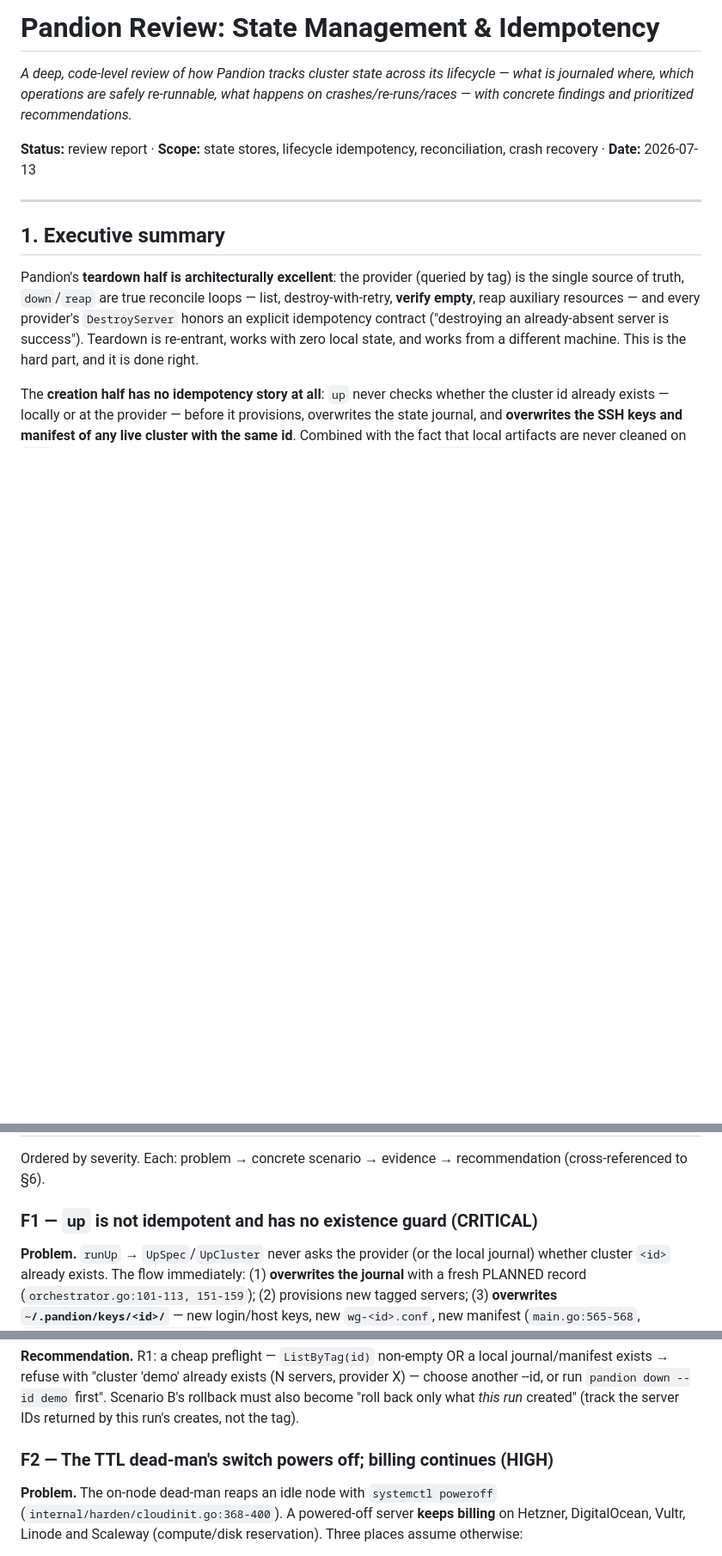
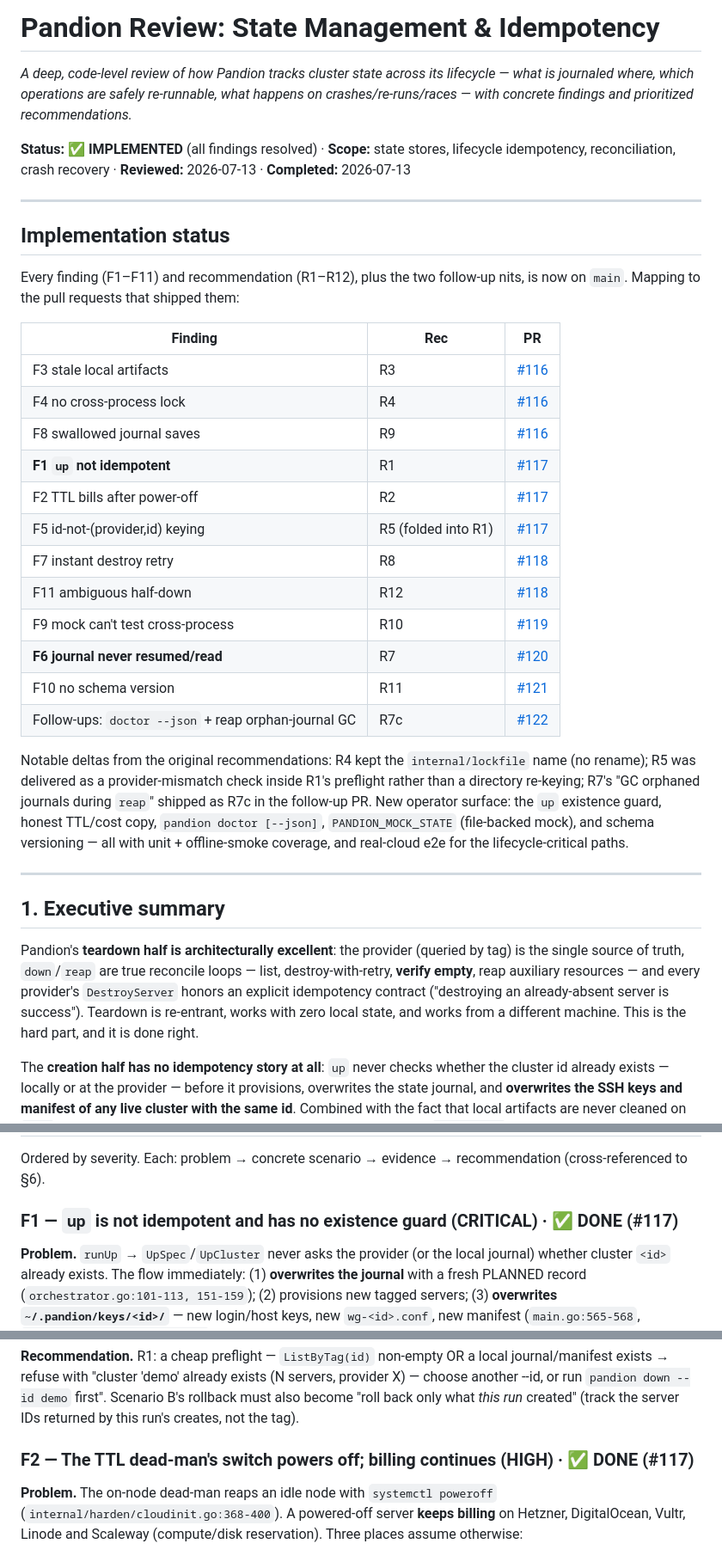
Before and after one commit to yedidiaSch/pandion, a Markdown page: docs/state-idempotency-review.md, 3 parts joined by grey strips. Shown at 86% size. GitHub-like rendering; blank space fills up the shorter version.

```diff
--- a/docs/state-idempotency-review.md
+++ b/docs/state-idempotency-review.md
@@ -5,8 +5,39 @@ lifecycle — what is journaled where, which operations are safely re-runnable,
 what happens on crashes/re-runs/races — with concrete findings and
 prioritized recommendations.*
 
-**Status:** review report · **Scope:** state stores, lifecycle idempotency,
-reconciliation, crash recovery · **Date:** 2026-07-13
+**Status:** ✅ **IMPLEMENTED** (all findings resolved) · **Scope:** state stores,
+lifecycle idempotency, reconciliation, crash recovery · **Reviewed:** 2026-07-13 ·
+**Completed:** 2026-07-13
+
+---
+
+## Implementation status
+
+Every finding (F1–F11) and recommendation (R1–R12), plus the two follow-up nits,
+is now on `main`. Mapping to the pull requests that shipped them:
+
+| Finding | Rec | PR |
+|---|---|---|
+| F3 stale local artifacts | R3 | [#116](https://github.com/yedidiaSch/pandion/pull/116) |
+| F4 no cross-process lock | R4 | [#116](https://github.com/yedidiaSch/pandion/pull/116) |
+| F8 swallowed journal saves | R9 | [#116](https://github.com/yedidiaSch/pandion/pull/116) |
+| **F1 `up` not idempotent** | R1 | [#117](https://github.com/yedidiaSch/pandion/pull/117) |
+| F2 TTL bills after power-off | R2 | [#117](https://github.com/yedidiaSch/pandion/pull/117) |
+| F5 id-not-(provider,id) keying | R5 (folded into R1) | [#117](https://github.com/yedidiaSch/pandion/pull/117) |
+| F7 instant destroy retry | R8 | [#118](https://github.com/yedidiaSch/pandion/pull/118) |
+| F11 ambiguous half-down | R12 | [#118](https://github.com/yedidiaSch/pandion/pull/118) |
+| F9 mock can't test cross-process | R10 | [#119](https://github.com/yedidiaSch/pandion/pull/119) |
+| **F6 journal never resumed/read** | R7 | [#120](https://github.com/yedidiaSch/pandion/pull/120) |
+| F10 no schema version | R11 | [#121](https://github.com/yedidiaSch/pandion/pull/121) |
+| Follow-ups: `doctor --json` + reap orphan-journal GC | R7c | [#122](https://github.com/yedidiaSch/pandion/pull/122) |
+
+Notable deltas from the original recommendations: R4 kept the `internal/lockfile`
+name (no rename); R5 was delivered as a provider-mismatch check inside R1's
+preflight rather than a directory re-keying; R7's "GC orphaned journals during
+`reap`" shipped as R7c in the follow-up PR. New operator surface: the `up`
+existence guard, honest TTL/cost copy, `pandion doctor [--json]`,
+`PANDION_MOCK_STATE` (file-backed mock), and schema versioning — all with unit +
+offline-smoke coverage, and real-cloud e2e for the lifecycle-critical paths.
 
 ---
 
@@ -169,7 +200,7 @@ default for ephemeral infra.
 Ordered by severity. Each: problem → concrete scenario → evidence →
 recommendation (cross-referenced to §6).
 
-### F1 — `up` is not idempotent and has no existence guard (CRITICAL)
+### F1 — `up` is not idempotent and has no existence guard (CRITICAL) · ✅ DONE (#117)
 
 **Problem.** `runUp` → `UpSpec`/`UpCluster` never asks the provider (or the
 local journal) whether cluster `<id>` already exists. The flow immediately:
@@ -206,7 +237,7 @@ local journal/manifest exists → refuse with "cluster 'demo' already exists
 first". Scenario B's rollback must also become "roll back only what *this run*
 created" (track the server IDs returned by this run's creates, not the tag).
 
-### F2 — The TTL dead-man's switch powers off; billing continues (HIGH)
+### F2 — The TTL dead-man's switch powers off; billing continues (HIGH) · ✅ DONE (#117)
 
 **Problem.** The on-node dead-man reaps an idle node with `systemctl poweroff`
 (`internal/harden/cloudinit.go:368-400`). A powered-off server **keeps
```
Also changed, not shown: other parts of docs/state-idempotency-review.md (+26 -27 lines).
